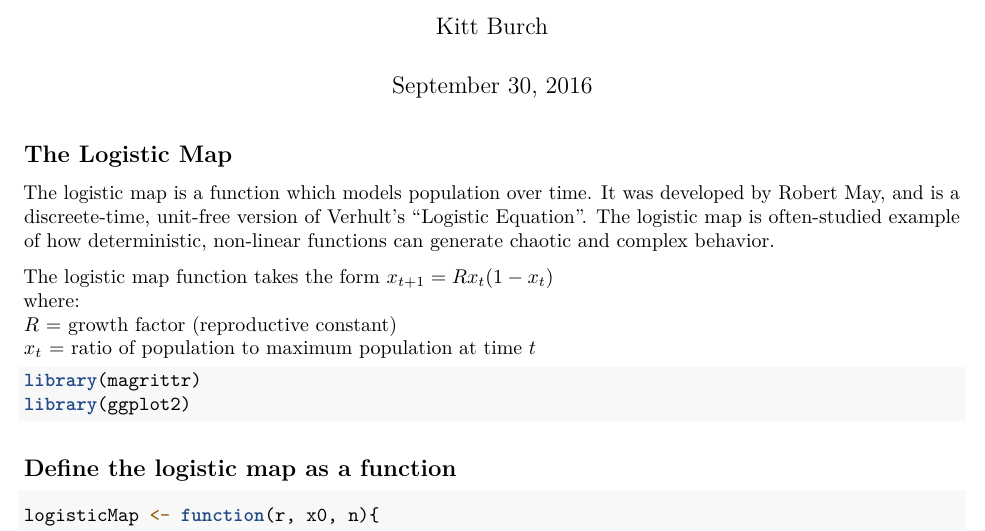
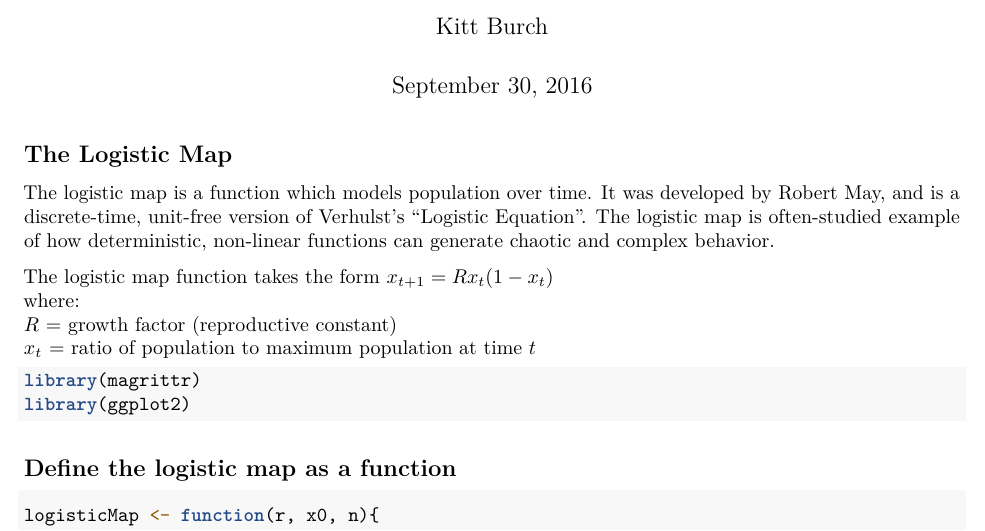
Before and after one commit to burch-cm/logisticMap, an R Markdown document (logisticMap.rmd): part of page 1 of 4, cut so that both start at the same text. Rendered offline with R 4.5, knitr and Pandoc, then LaTeX, with nearby package versions.

Commit message:
Update logisticMap.rmd
spelling

````diff
--- a/logisticMap.rmd
+++ b/logisticMap.rmd
@@ -10,7 +10,7 @@ knitr::opts_chunk$set(echo = TRUE)
 ```
 
 ## The Logistic Map
-The logistic map is a function which models population over time. It was developed by Robert May, and is a discreete-time, unit-free version of Verhult's "Logistic Equation". The logistic map is often-studied example of how deterministic, non-linear functions can generate chaotic and complex behavior.
+The logistic map is a function which models population over time. It was developed by Robert May, and is a discrete-time, unit-free version of Verhulst's "Logistic Equation". The logistic map is often-studied example of how deterministic, non-linear functions can generate chaotic and complex behavior.
 
 The logistic map function takes the form $x_{t+1} = Rx_t(1-x_t)$
 where:
````
